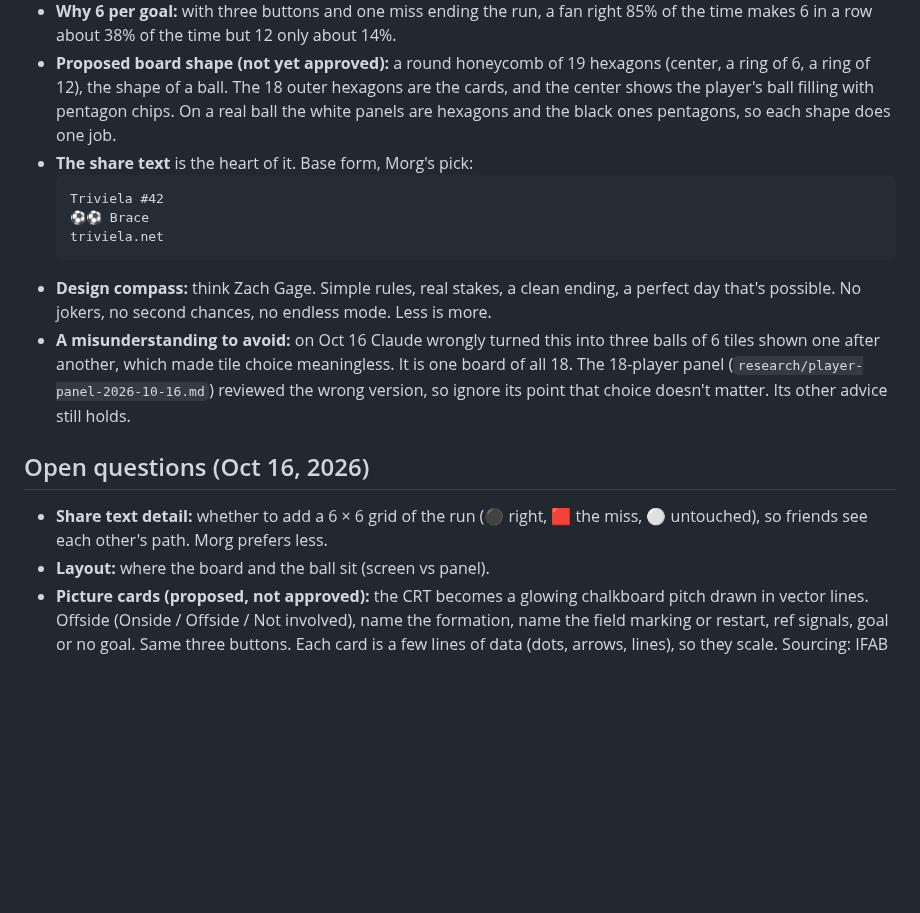
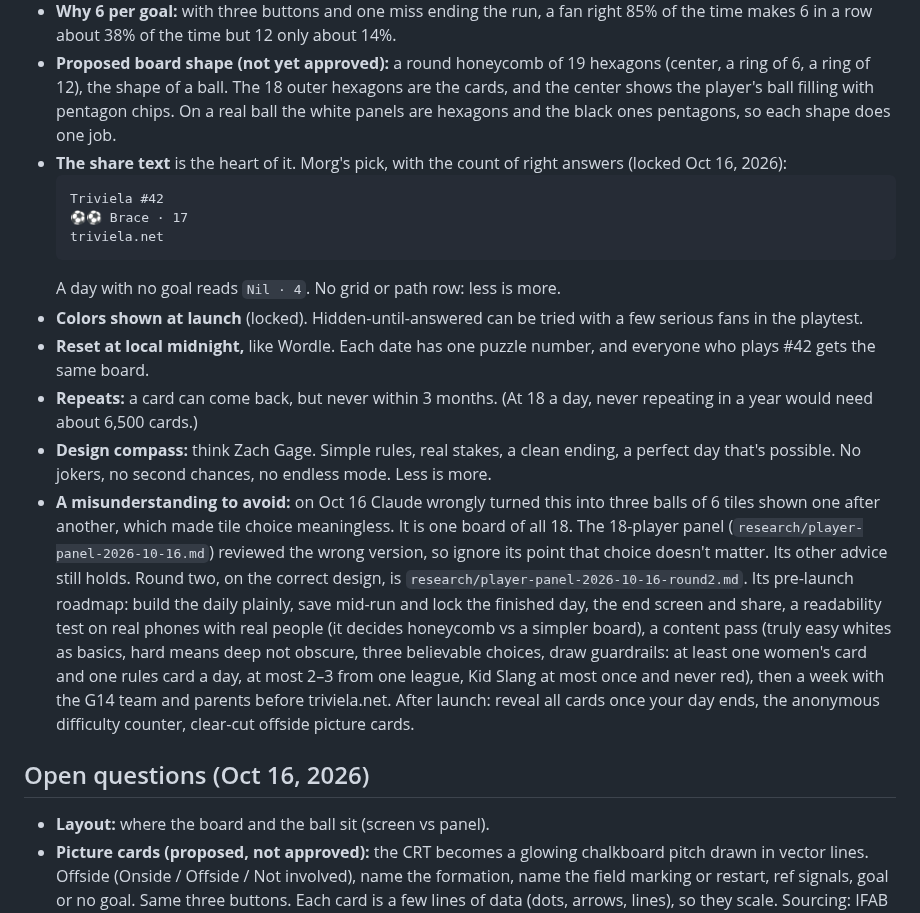
Before and after one commit to FernForager/blank-space-baby, a Markdown page: CLAUDE.md, the part around the change. GitHub-like rendering; blank space fills up the shorter version.

Commit message:
Lock the share count, shown colors, local-midnight reset and the 3-month repeat rule
Co-Authored-By: Claude Opus 5.5 <noreply@anthropic.com>
Claude-Session: https://claude.ai/code/session_01CQZiDpqJnGYzEUQYDbpWvc

````diff
--- a/CLAUDE.md
+++ b/CLAUDE.md
@@ -63,17 +63,20 @@ Game-only effects, not brand colors: the CRT glow #5CF09A, and the wrong-answer
 - **Results:** 0 goals is **Nil**, 1 **Goal**, 2 **Brace**, 3 **Hat trick**. Clearing all 18 is the hat trick and the perfect day.
 - **Why 6 per goal:** with three buttons and one miss ending the run, a fan right 85% of the time makes 6 in a row about 38% of the time but 12 only about 14%.
 - **Proposed board shape (not yet approved):** a round honeycomb of 19 hexagons (center, a ring of 6, a ring of 12), the shape of a ball. The 18 outer hexagons are the cards, and the center shows the player's ball filling with pentagon chips. On a real ball the white panels are hexagons and the black ones pentagons, so each shape does one job.
-- **The share text** is the heart of it. Base form, Morg's pick:
+- **The share text** is the heart of it. Morg's pick, with the count of right answers (locked Oct 16, 2026):
   ```
   Triviela #42
-  ⚽⚽ Brace
+  ⚽⚽ Brace · 17
   triviela.net
   ```
+  A day with no goal reads `Nil · 4`. No grid or path row: less is more.
+- **Colors shown at launch** (locked). Hidden-until-answered can be tried with a few serious fans in the playtest.
+- **Reset at local midnight,** like Wordle. Each date has one puzzle number, and everyone who plays #42 gets the same board.
+- **Repeats:** a card can come back, but never within 3 months. (At 18 a day, never repeating in a year would need about 6,500 cards.)
 - **Design compass:** think Zach Gage. Simple rules, real stakes, a clean ending, a perfect day that's possible. No jokers, no second chances, no endless mode. Less is more.
-- **A misunderstanding to avoid:** on Oct 16 Claude wrongly turned this into three balls of 6 tiles shown one after another, which made tile choice meaningless. It is one board of all 18. The 18-player panel (`research/player-panel-2026-10-16.md`) reviewed the wrong version, so ignore its point that choice doesn't matter. Its other advice still holds.
+- **A misunderstanding to avoid:** on Oct 16 Claude wrongly turned this into three balls of 6 tiles shown one after another, which made tile choice meaningless. It is one board of all 18. The 18-player panel (`research/player-panel-2026-10-16.md`) reviewed the wrong version, so ignore its point that choice doesn't matter. Its other advice still holds. Round two, on the correct design, is `research/player-panel-2026-10-16-round2.md`. Its pre-launch roadmap: build the daily plainly, save mid-run and lock the finished day, the end screen and share, a readability test on real phones with real people (it decides honeycomb vs a simpler board), a content pass (truly easy whites as basics, hard means deep not obscure, three believable choices, draw guardrails: at least one women's card and one rules card a day, at most 2–3 from one league, Kid Slang at most once and never red), then a week with the G14 team and parents before triviela.net. After launch: reveal all cards once your day ends, the anonymous difficulty counter, clear-cut offside picture cards.
 
 ## Open questions (Oct 16, 2026)
-- **Share text detail:** whether to add a 6 × 6 grid of the run (⚫ right, 🟥 the miss, ⚪ untouched), so friends see each other's path. Morg prefers less.
 - **Layout:** where the board and the ball sit (screen vs panel).
 - **Picture cards (proposed, not approved):** the CRT becomes a glowing chalkboard pitch drawn in vector lines. Offside (Onside / Offside / Not involved), name the formation, name the field marking or restart, ref signals, goal or no goal. Same three buttons. Each card is a few lines of data (dots, arrows, lines), so they scale. Sourcing: IFAB Laws of the Game for rules and the field, and one coaching authority for formations (US Soccer Learning Center proposed). A prototype of one offside, one formation and one field card was offered.
 - **A basics category** (working name Soccer 101, Morg's earlier name): all easy, for new families and young players.
````
